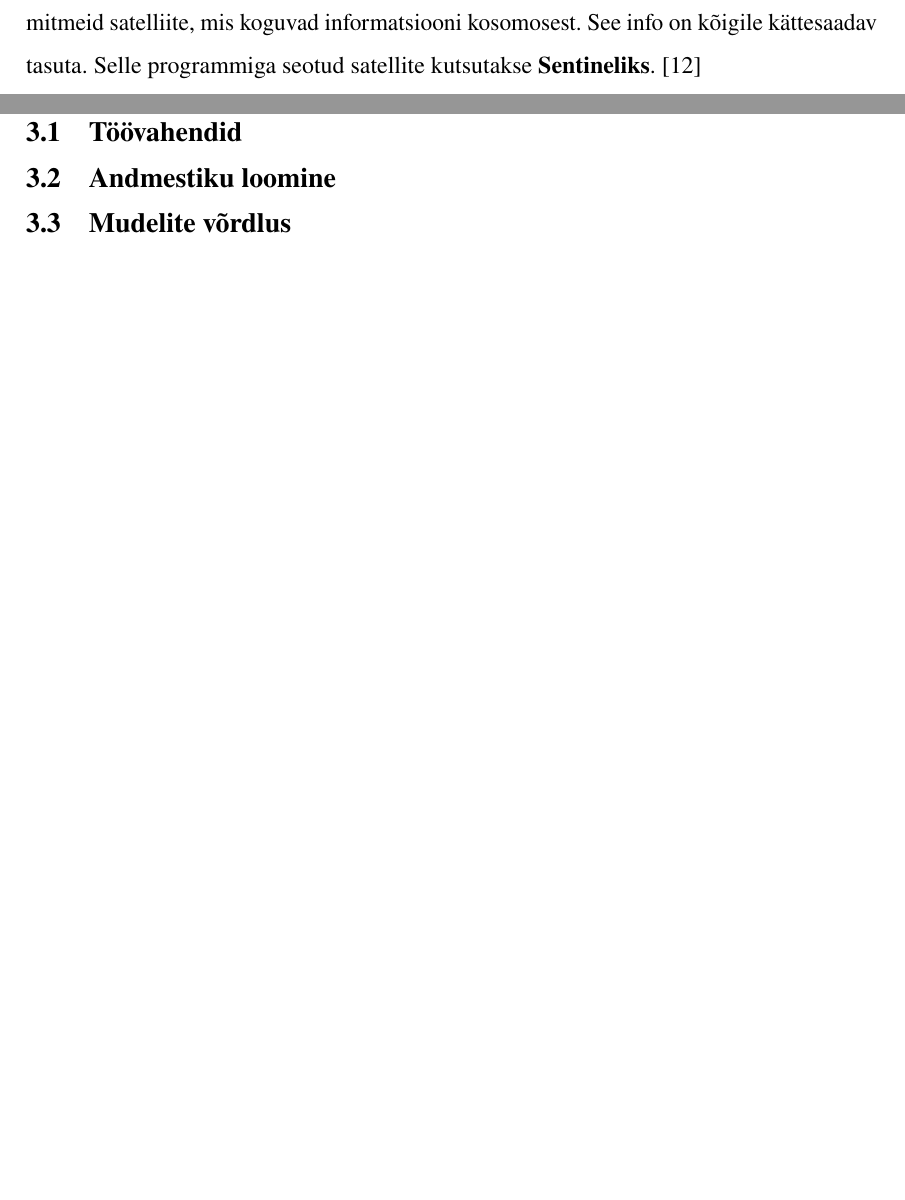
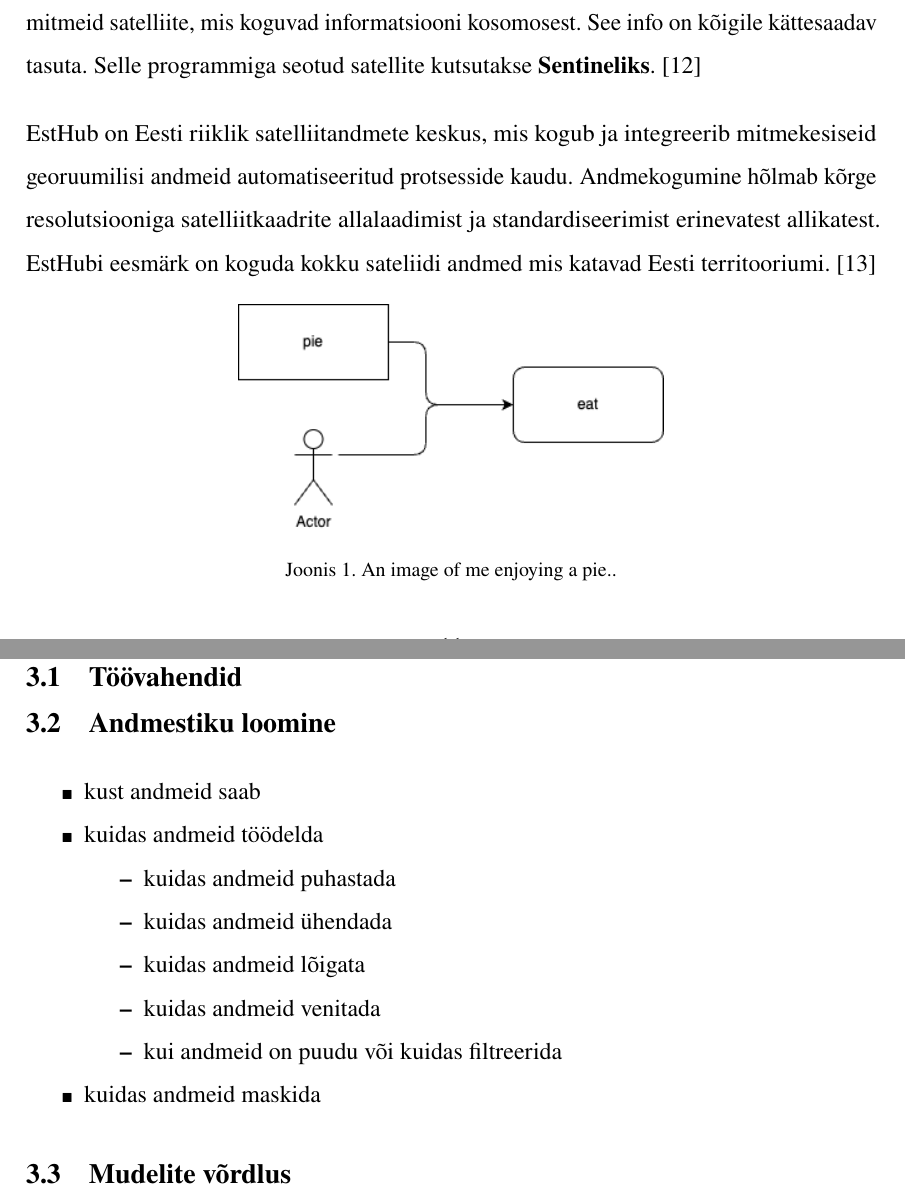
Before and after one commit to KristjanLuik/masters-thesis, a LaTeX thesis (main.tex, which reads chapters/lahendus.tex, chapters/taust.tex): two parts of pages 11 and 13 of 20, joined at a grey line, cut so that both start at the same text, the shorter picture padded with empty space. Compiled offline with pdfLaTeX.

Commit message:
add test image, talk about esthub

```diff
--- a/chapters/lahendus.tex
+++ b/chapters/lahendus.tex
@@ -1,3 +1,20 @@
 \section{Töövahendid}
 \section{Andmestiku loomine}
+\begin{itemize}
+    \item kust andmeid saab
+
+    \item kuidas andmeid töödelda
+    \begin{itemize}
+        \item kuidas andmeid puhastada
+        \item kuidas andmeid ühendada
+        \item kuidas andmeid lõigata
+        \item kuidas andmeid venitada
+        \item kui andmeid on puudu või kuidas filtreerida
+    \end{itemize}
+
+
+\item kuidas andmeid maskida
+
+\end{itemize}
+
 \section{Mudelite võrdlus}
--- a/chapters/taust.tex
+++ b/chapters/taust.tex
@@ -13,6 +13,17 @@ otseselt seotud ka meie endi tulevikuga. \cite{WWFImportanceForests}
 \section{Copernicus ja EstHub}
 Copernicus on üks osa Euroopa kosmoseprogrammist (EUS), mis tegeleb planeedi jälgimisega. Copernicus programmi raames, lisaks maa pealse info kogumisele, on loodud mitmeid satelliite, mis koguvad informatsiooni kosomosest. See info on kõigile kättesaadav tasuta. Selle programmiga seotud satellite kutsutakse \textbf{Sentineliks}. \cite{CopernicusCopernicus}
 
+EstHub on Eesti riiklik satelliitandmete keskus, mis kogub ja integreerib
+mitmekesiseid georuumilisi andmeid automatiseeritud protsesside kaudu.
+Andmekogumine hõlmab kõrge resolutsiooniga satelliitkaadrite allalaadimist ja
+standardiseerimist erinevatest allikatest. EstHubi eesmärk on koguda kokku sateliidi andmed mis katavad Eesti territooriumi. \cite{maa-ametNationalSatelliteData}
+
+\begin{figure}[hb] % h-here, if possible; H-here, definitely; t-top of the page; b-bottom of the page; p-page of floats
+    \centering
+    \includegraphics[width=.5\textwidth]{figures/test.drawio.png} % Includes an image from the specified path, setting the width to 50% of the text width
+    \caption{An image of me enjoying a pie..} % Provides a caption for the figure, italicizing the text
+    \label{fig:testpie} % Sets a label for the figure to be referenced later
+\end{figure}
 
 
 \subsection{Sentinel}
```
Also changed, not shown: Theses.bib (+10 -0 lines), figures/test.drawio.png (added), main.pdf.
